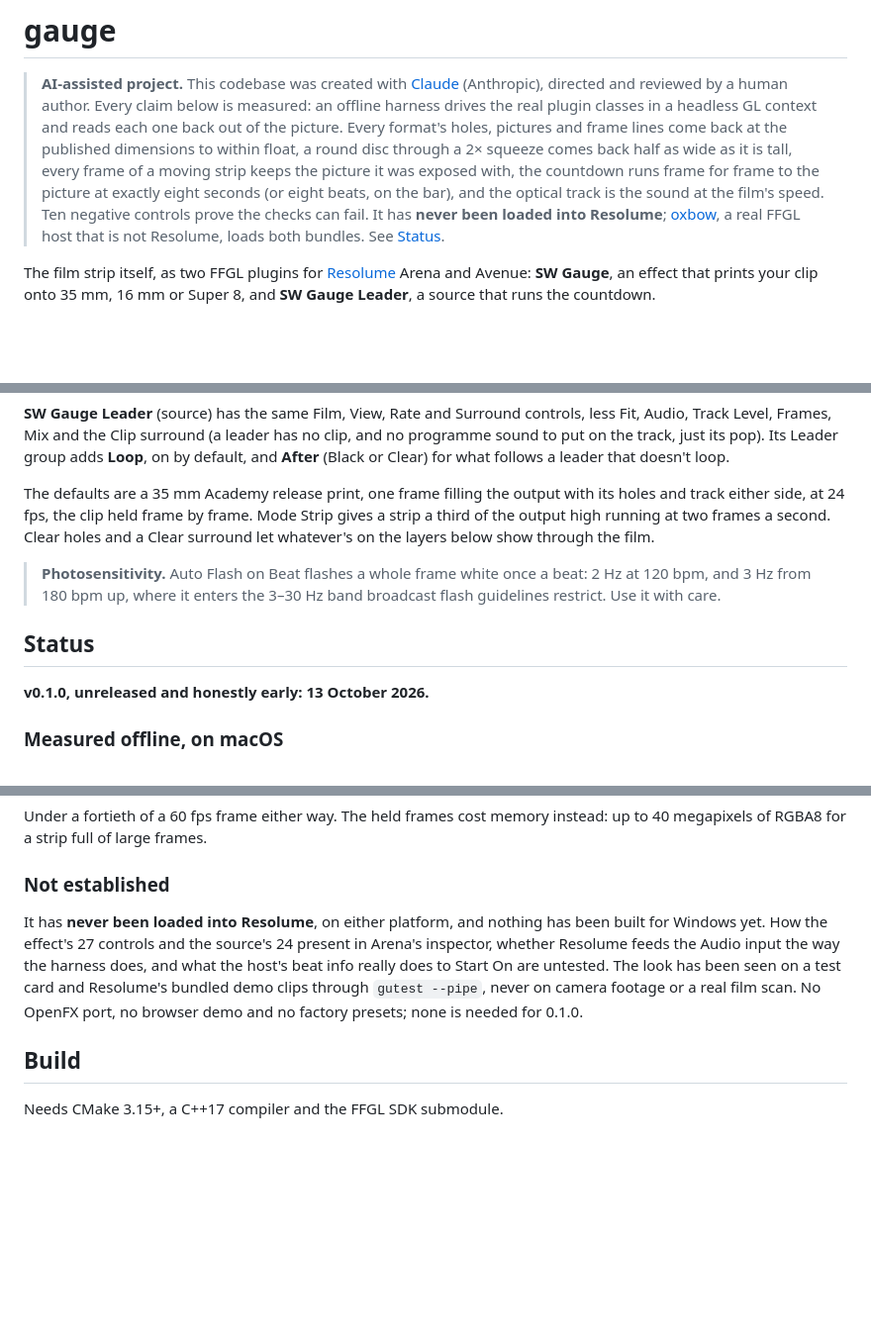
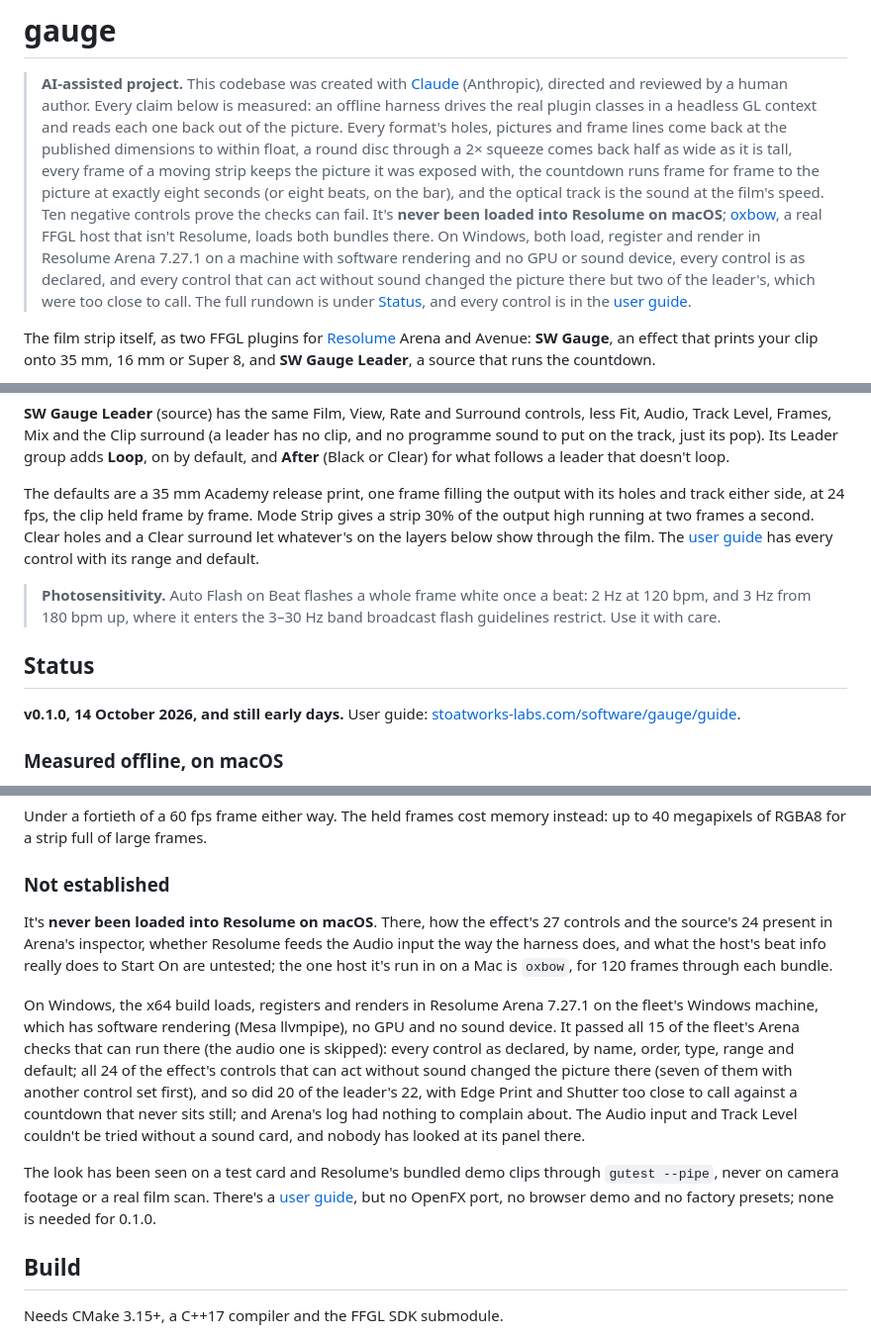
Before and after one commit to stoatworks-labs/gauge, a Markdown page: README.md, 3 parts joined by grey strips. Shown at 99% size. Drawn GitHub-style; blank space fills up the shorter version.

```diff
--- a/README.md
+++ b/README.md
@@ -8,9 +8,15 @@
 > squeeze comes back half as wide as it is tall, every frame of a moving strip keeps the
 > picture it was exposed with, the countdown runs frame for frame to the picture at
 > exactly eight seconds (or eight beats, on the bar), and the optical track is the sound at
-> the film's speed. Ten negative controls prove the checks can fail. It has **never been
-> loaded into Resolume**; [oxbow](https://github.com/stoatworks-labs/oxbow), a real FFGL
-> host that is not Resolume, loads both bundles. See [Status](#status).
+> the film's speed. Ten negative controls prove the checks can fail. It's **never been
+> loaded into Resolume on macOS**; [oxbow](https://github.com/stoatworks-labs/oxbow), a real
+> FFGL host that isn't Resolume, loads both bundles there.
+> On Windows, both load, register and render in Resolume Arena 7.27.1 on a machine with
+> software rendering and no GPU or sound device, every control is as declared, and every
+> control that can act without sound changed the picture there but two of the leader's, which
+> were too close to call.
+> The full rundown is under [Status](#status), and every control is in the
+> [user guide](docs/USER-GUIDE.md).
 
 The film strip itself, as two FFGL plugins for [Resolume](https://resolume.com) Arena and
 Avenue: **SW Gauge**, an effect that prints your clip onto 35 mm, 16 mm or Super 8, and
@@ -107,8 +113,9 @@ default, and **After** (Black or Clear) for what follows a leader that doesn't l
 
 The defaults are a 35 mm Academy release print, one frame filling the output with its
 holes and track either side, at 24 fps, the clip held frame by frame. Mode Strip gives a
-strip a third of the output high running at two frames a second. Clear holes and a Clear
-surround let whatever's on the layers below show through the film.
+strip 30% of the output high running at two frames a second. Clear holes and a Clear
+surround let whatever's on the layers below show through the film. The
+[user guide](docs/USER-GUIDE.md) has every control with its range and default.
 
 > **Photosensitivity.** Auto Flash on Beat flashes a whole frame white once a beat:
 > 2 Hz at 120 bpm, and 3 Hz from 180 bpm up, where it enters the 3–30 Hz band broadcast
@@ -116,7 +123,8 @@ surround let whatever's on the layers below show through the film.
 
 ## Status
 
-**v0.1.0, unreleased and honestly early: 13 October 2026.**
+**v0.1.0, 14 October 2026, and still early days.** User guide:
+[stoatworks-labs.com/software/gauge/guide](https://stoatworks-labs.com/software/gauge/guide/).
 
 ### Measured offline, on macOS
 
@@ -155,13 +163,26 @@ Under a fortieth of a 60 fps frame either way. The held frames cost memory inste
 
 ### Not established
 
-It has **never been loaded into Resolume**, on either platform, and nothing has been
-built for Windows yet. How the effect's 27 controls and the source's 24 present in
-Arena's inspector, whether Resolume
-feeds the Audio input the way the harness does, and what the host's beat info really does
-to Start On are untested. The look has been seen on a test card and Resolume's bundled
-demo clips through `gutest --pipe`, never on camera footage or a real film scan. No
-OpenFX port, no browser demo and no factory presets; none is needed for 0.1.0.
+It's **never been loaded into Resolume on macOS**. There, how the effect's 27 controls and
+the source's 24 present in Arena's inspector, whether Resolume feeds the Audio input the
+way the harness does, and what the host's beat info really does to Start On are untested;
+the one host it's run in on a Mac is `oxbow`, for 120 frames through each bundle.
+
+On Windows, the x64 build loads, registers and renders in Resolume Arena 7.27.1 on the
+fleet's Windows machine, which has software rendering (Mesa llvmpipe), no GPU and no sound
+device. It passed all 15 of the fleet's Arena checks that can run there (the audio one
+is skipped): every control as declared,
+by name, order, type, range and default; all 24 of the effect's controls that can act
+without sound changed the picture there (seven of them with another control set first),
+and so did 20 of the leader's 22, with Edge Print and Shutter too close to call against a
+countdown that never sits still; and Arena's log had nothing to complain about. The Audio
+input and Track Level couldn't be tried without a sound card, and nobody has looked at its
+panel there.
+
+The look has been seen on a test card and Resolume's bundled demo clips through `gutest
+--pipe`, never on camera footage or a real film scan. There's a
+[user guide](docs/USER-GUIDE.md), but no OpenFX port, no browser demo and no factory
+presets; none is needed for 0.1.0.
 
 ## Build
 
```
Also changed, not shown: other parts of README.md (+2 -2 lines), AGENTS.md (+29 -14 lines), CLAUDE.md (+16 -6 lines).
